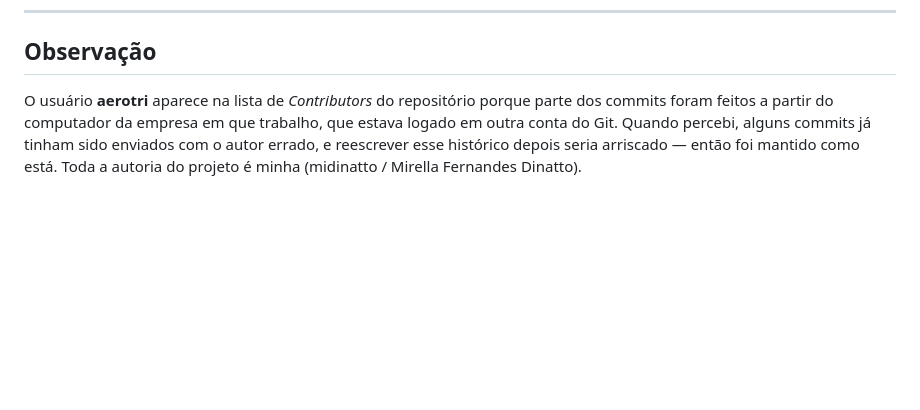
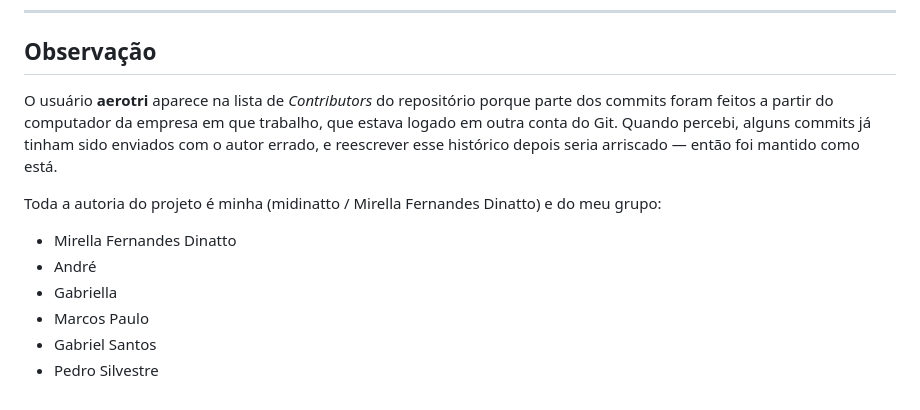
Before and after one commit to midinatto/Gestor, a Markdown page: README.md, the part around the change. GitHub-like rendering; blank space fills up the shorter version.

Commit message:
docs: list group members as project authors
Co-Authored-By: Claude Opus 4.7 (1M context) <noreply@anthropic.com>

```diff
--- a/README.md
+++ b/README.md
@@ -140,4 +140,13 @@ Repositório: <https://github.com/midinatto/Gestor>
 
 ## Observação
 
-O usuário **aerotri** aparece na lista de *Contributors* do repositório porque parte dos commits foram feitos a partir do computador da empresa em que trabalho, que estava logado em outra conta do Git. Quando percebi, alguns commits já tinham sido enviados com o autor errado, e reescrever esse histórico depois seria arriscado — então foi mantido como está. Toda a autoria do projeto é minha (midinatto / Mirella Fernandes Dinatto).
+O usuário **aerotri** aparece na lista de *Contributors* do repositório porque parte dos commits foram feitos a partir do computador da empresa em que trabalho, que estava logado em outra conta do Git. Quando percebi, alguns commits já tinham sido enviados com o autor errado, e reescrever esse histórico depois seria arriscado — então foi mantido como está.
+
+Toda a autoria do projeto é minha (midinatto / Mirella Fernandes Dinatto) e do meu grupo:
+
+- Mirella Fernandes Dinatto
+- André
+- Gabriella
+- Marcos Paulo
+- Gabriel Santos
+- Pedro Silvestre
```
